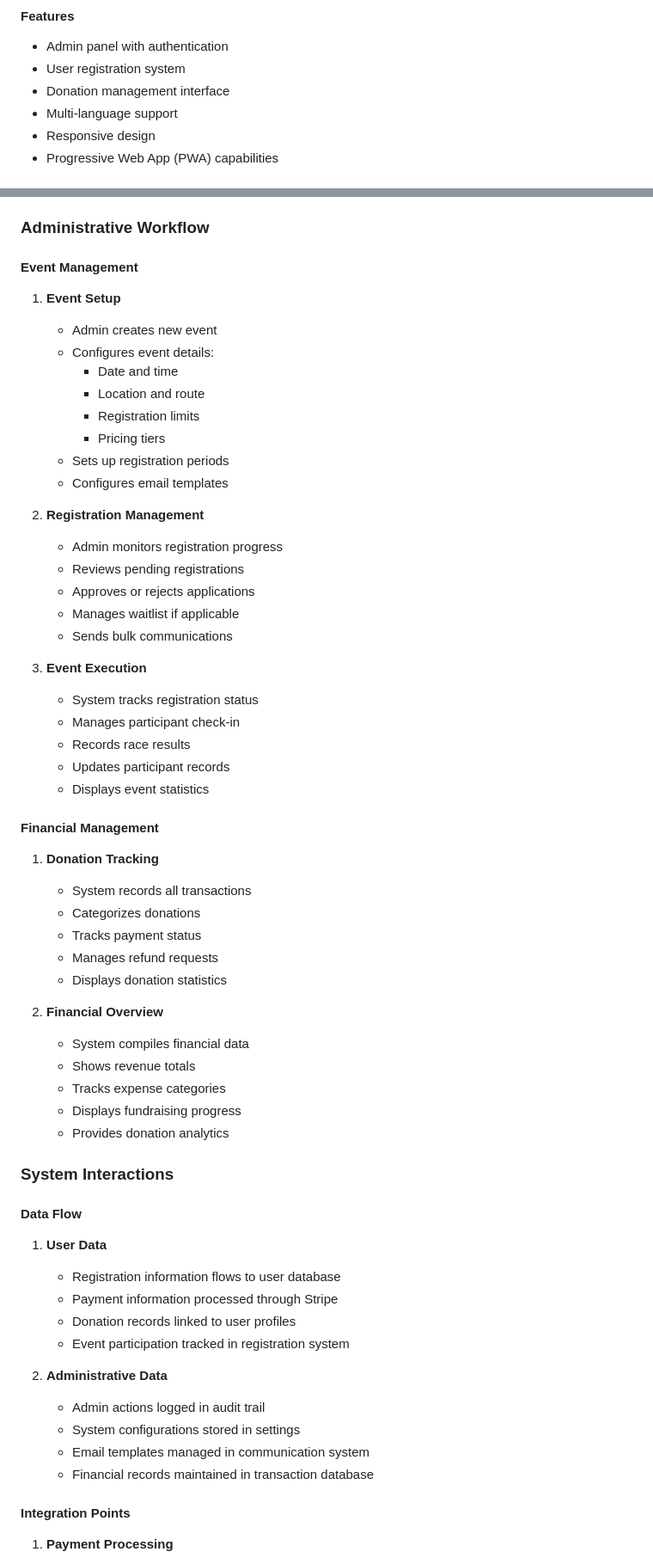
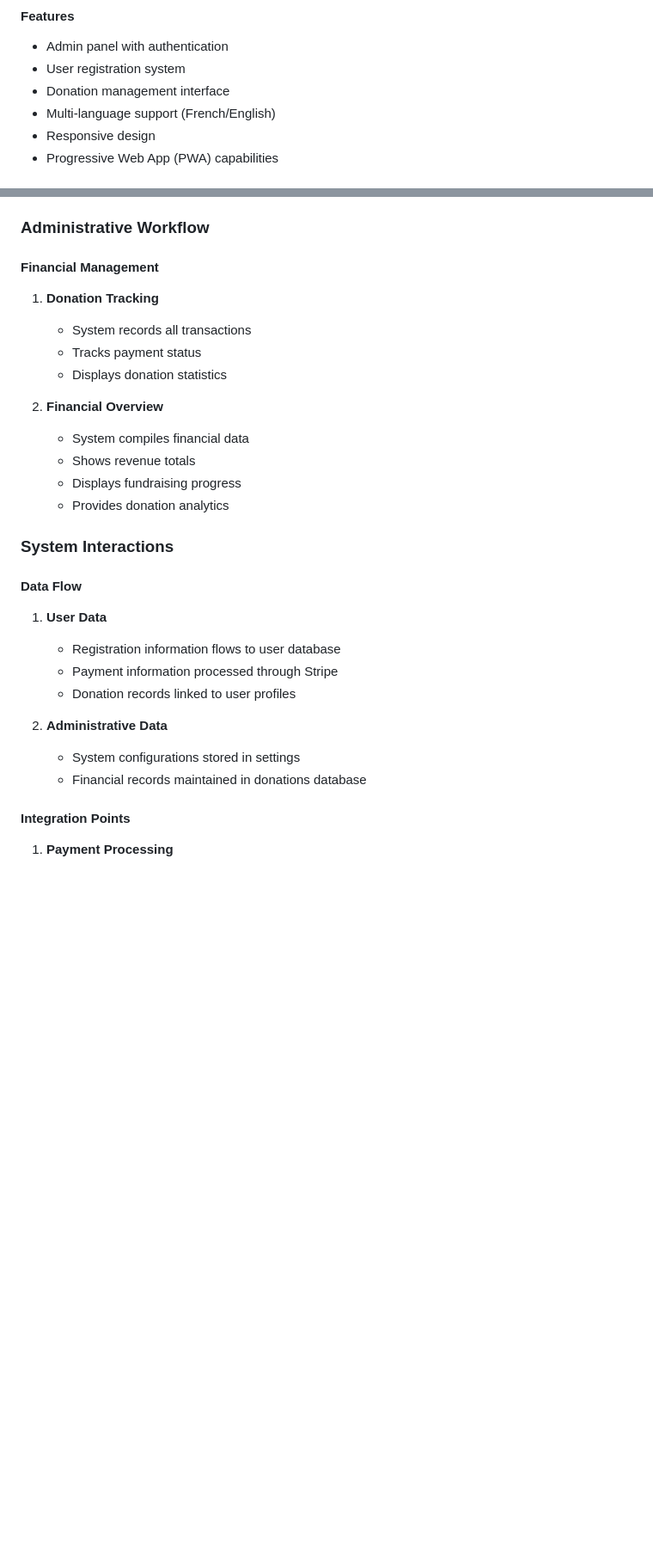
Before and after one commit to alexx-ngn/sysdev-project, a Markdown page: docs/architecture.md, 2 parts joined by grey strips. Shown at 86% size. Drawn GitHub-style; blank space fills up the shorter version.

```diff
--- a/docs/architecture.md
+++ b/docs/architecture.md
@@ -63,7 +58,7 @@ Data protection measures include encryption of sensitive information, secure sto
 - Admin panel with authentication
 - User registration system
 - Donation management interface
-- Multi-language support
+- Multi-language support (French/English)
 - Responsive design
 - Progressive Web App (PWA) capabilities
 
@@ -151,43 +136,15 @@ Data protection measures include encryption of sensitive information, secure sto
 
 ### Administrative Workflow
-
-#### Event Management
-1. **Event Setup**
-   - Admin creates new event
-   - Configures event details:
-     - Date and time
-     - Location and route
-     - Registration limits
-     - Pricing tiers
-   - Sets up registration periods
-   - Configures email templates
-
-2. **Registration Management**
-   - Admin monitors registration progress
-   - Reviews pending registrations
-   - Approves or rejects applications
-   - Manages waitlist if applicable
-   - Sends bulk communications
-
-3. **Event Execution**
-   - System tracks registration status
-   - Manages participant check-in
-   - Records race results
-   - Updates participant records
-   - Displays event statistics
 
 #### Financial Management
 1. **Donation Tracking**
    - System records all transactions
-   - Categorizes donations
    - Tracks payment status
-   - Manages refund requests
    - Displays donation statistics
 
 2. **Financial Overview**
    - System compiles financial data
    - Shows revenue totals
-   - Tracks expense categories
    - Displays fundraising progress
    - Provides donation analytics
 
@@ -198,13 +155,10 @@ Data protection measures include encryption of sensitive information, secure sto
    - Registration information flows to user database
    - Payment information processed through Stripe
    - Donation records linked to user profiles
-   - Event participation tracked in registration system
 
 2. **Administrative Data**
-   - Admin actions logged in audit trail
    - System configurations stored in settings
-   - Email templates managed in communication system
-   - Financial records maintained in transaction database
+   - Financial records maintained in donations database
 
 #### Integration Points
 1. **Payment Processing**
```
Also changed, not shown: other parts of docs/architecture.md (+6 -41 lines).
